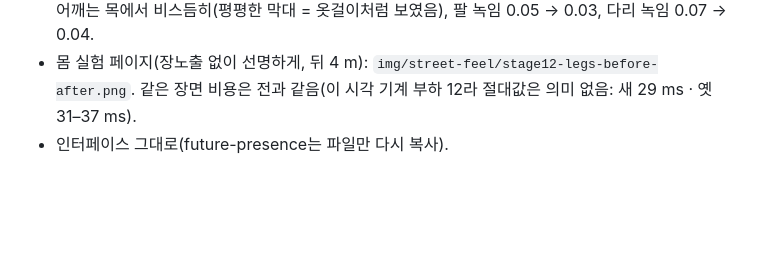
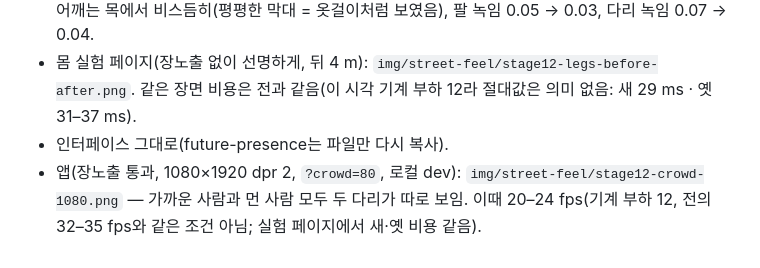
Before and after one commit to Purpleshifted/epoch, a Markdown page: docs/street-feel.md, the part around the change. Rendered like a GitHub page; blank space fills up the shorter version.

Commit message:
docs(personal): street-feel §15.5 the app capture after the legs part
Co-Authored-By: Claude Opus 5.5 <noreply@anthropic.com>

```diff
--- a/docs/street-feel.md
+++ b/docs/street-feel.md
@@ -525,3 +525,4 @@ future-presence 지적: 바로 뒤에서 보면 두 다리가 한 덩어리(IMG_
 - 함께: 허벅지 0.088 → 0.08, 종아리 0.06 → 0.055(끝 0.043 → 0.04), 허리(0.128) < 가슴(0.165), 어깨는 목에서 비스듬히(평평한 막대 = 옷걸이처럼 보였음), 팔 녹임 0.05 → 0.03, 다리 녹임 0.07 → 0.04.
 - 몸 실험 페이지(장노출 없이 선명하게, 뒤 4 m): `img/street-feel/stage12-legs-before-after.png`. 같은 장면 비용은 전과 같음(이 시각 기계 부하 12라 절대값은 의미 없음: 새 29 ms · 옛 31–37 ms).
 - 인터페이스 그대로(future-presence는 파일만 다시 복사).
+- 앱(장노출 통과, 1080×1920 dpr 2, `?crowd=80`, 로컬 dev): `img/street-feel/stage12-crowd-1080.png` — 가까운 사람과 먼 사람 모두 두 다리가 따로 보임. 이때 20–24 fps(기계 부하 12, 전의 32–35 fps와 같은 조건 아님; 실험 페이지에서 새·옛 비용 같음).
```
Also changed, not shown: docs/img/street-feel/stage12-crowd-1080.png (added).
